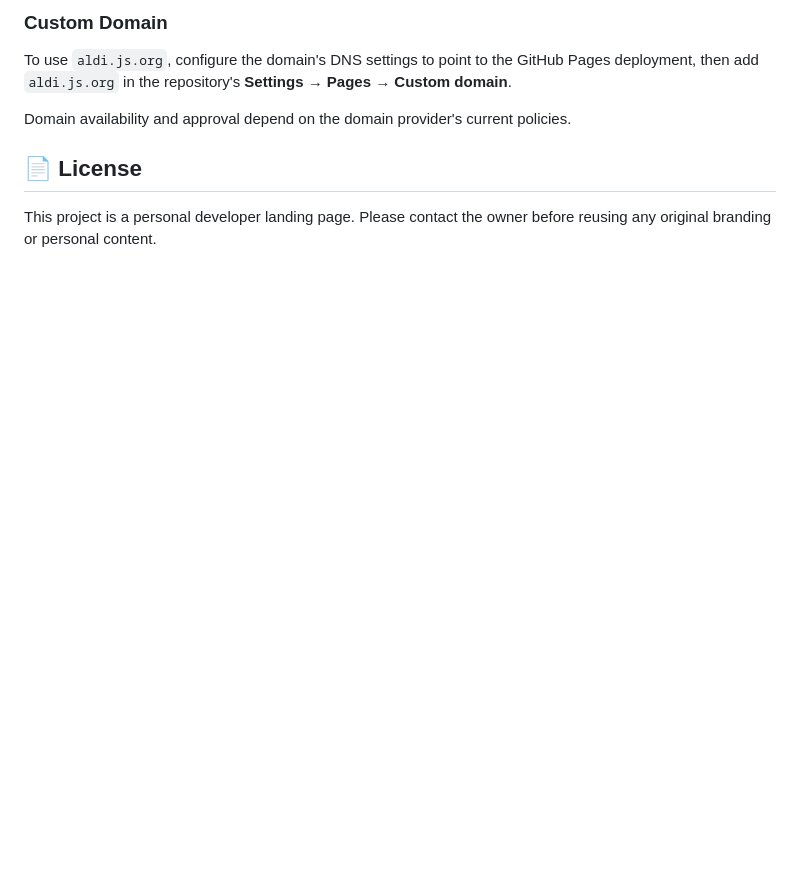
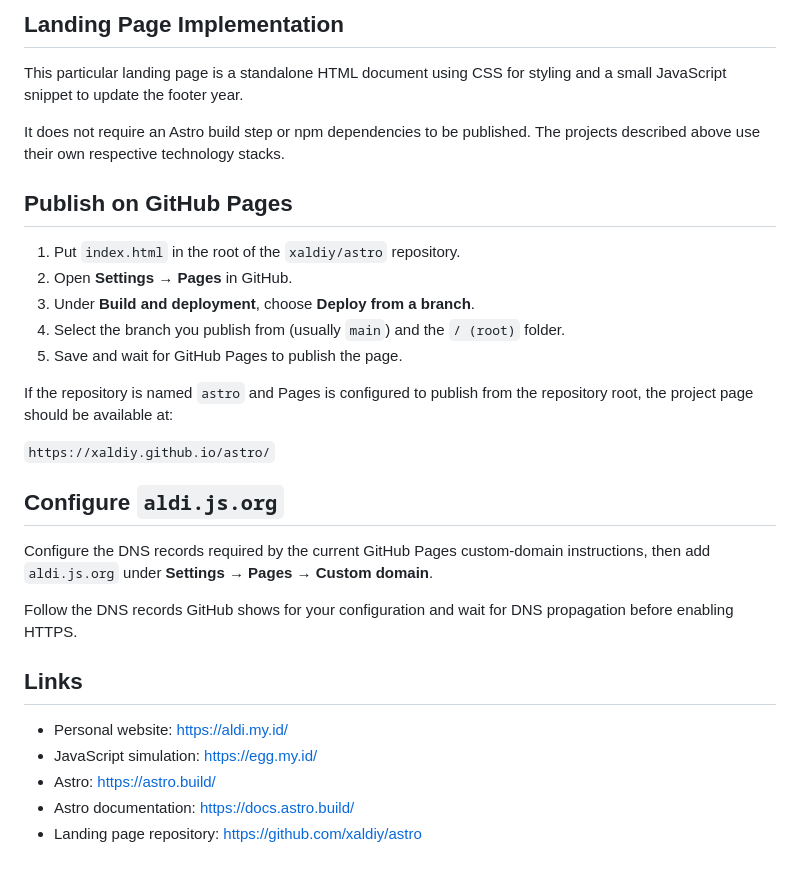
Before and after one commit to xaldiy/astro, a Markdown page: README.md, the part around one of its changes. Rendered like a GitHub page; blank space fills up the shorter version.

```diff
--- a/README.md
+++ b/README.md
@@ -81,10 +45,32 @@ To deploy the landing page using GitHub Pages:
 
-### Custom Domain
+## Landing Page Implementation
 
-To use `aldi.js.org`, configure the domain's DNS settings to point to the GitHub Pages deployment, then add `aldi.js.org` in the repository's **Settings → Pages → Custom domain**.
+This particular landing page is a standalone HTML document using CSS for styling and a small JavaScript snippet to update the footer year.
 
-Domain availability and approval depend on the domain provider's current policies.
+It does not require an Astro build step or npm dependencies to be published. The projects described above use their own respective technology stacks.
 
-## 📄 License
+## Publish on GitHub Pages
 
-This project is a personal developer landing page. Please contact the owner before reusing any original branding or personal content.
+1. Put `index.html` in the root of the `xaldiy/astro` repository.
+2. Open **Settings → Pages** in GitHub.
+3. Under **Build and deployment**, choose **Deploy from a branch**.
+4. Select the branch you publish from (usually `main`) and the `/ (root)` folder.
+5. Save and wait for GitHub Pages to publish the page.
+
+If the repository is named `astro` and Pages is configured to publish from the repository root, the project page should be available at:
+
+`https://xaldiy.github.io/astro/`
+
+## Configure `aldi.js.org`
+
+Configure the DNS records required by the current GitHub Pages custom-domain instructions, then add `aldi.js.org` under **Settings → Pages → Custom domain**.
+
+Follow the DNS records GitHub shows for your configuration and wait for DNS propagation before enabling HTTPS.
+
+## Links
+
+- Personal website: <https://aldi.my.id/>
+- JavaScript simulation: <https://egg.my.id/>
+- Astro: <https://astro.build/>
+- Astro documentation: <https://docs.astro.build/>
+- Landing page repository: <https://github.com/xaldiy/astro>
```
Also changed, not shown: other parts of README.md (+25 -61 lines).
